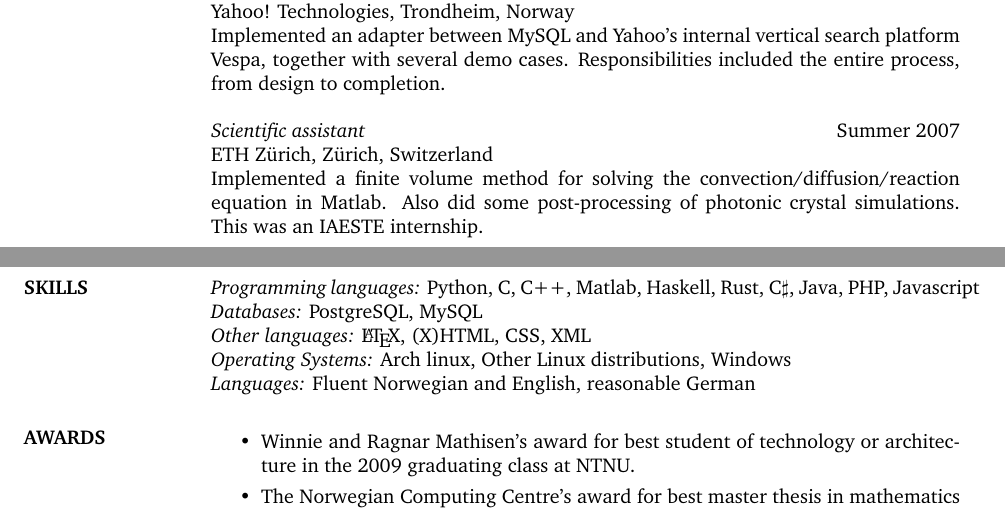
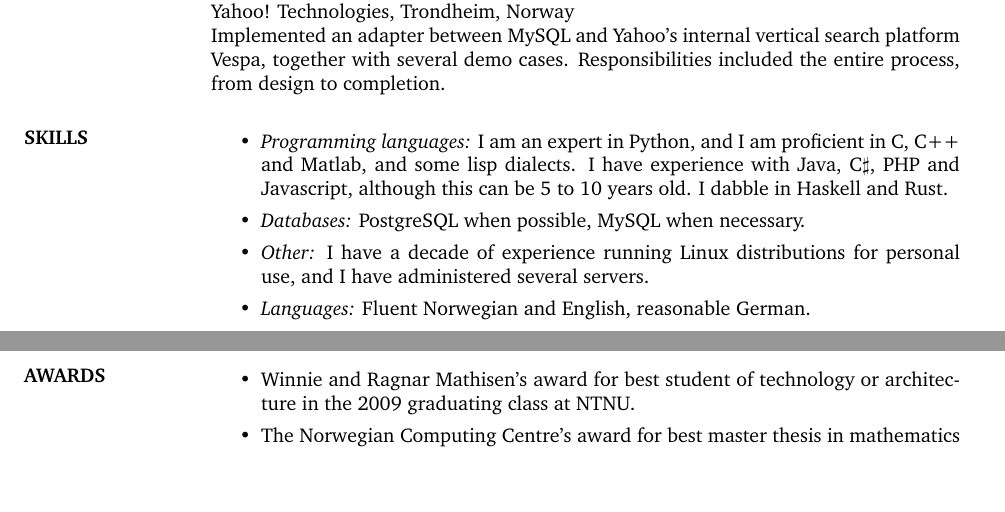
Before and after one commit to TheBB/Resume-archived, a LaTeX CV (resume.tex): two parts of pages 1 and 2 of 4, joined at a grey line, cut so that both start at the same text, the shorter picture padded with empty space. Compiled offline with pdfLaTeX.

Commit message:
Move around a bit

```diff
--- a/resume.tex
+++ b/resume.tex
@@ -75,11 +73,30 @@ Implemented an adapter between MySQL and Yahoo's internal vertical search
 platform Vespa, together with several demo cases. Responsibilities included the
 entire process, from design to completion.
 
-{\em Scientific assistant} \hfill Summer 2007 \\
-ETH \zh, \zh, Switzerland \\
-Implemented a finite volume method for solving the convection/diffusion/reaction
-equation in Matlab. Also did some post-processing of photonic crystal
-simulations. This was an IAESTE internship.
+% {\em Scientific assistant} \hfill Summer 2007 \\
+% ETH \zh, \zh, Switzerland \\
+% Implemented a finite volume method for solving the convection/diffusion/reaction
+% equation in Matlab. Also did some post-processing of photonic crystal
+% simulations. This was an IAESTE internship.
 
+\section{SKILLS}
 
-\newpage
+\begin{itemize}
+\item {\em Programming languages:} I am an expert in Python, and I am proficient
+  in C, C++ and Matlab, and some lisp dialects. I have experience with Java,
+  C$\sharp$, PHP and Javascript, although this can be 5 to 10 years old. I
+  dabble in Haskell and Rust.
+\item {\em Databases:} PostgreSQL when possible, MySQL when necessary.
+\item {\em Other:} I have a decade of experience running Linux distributions for
+  personal use, and I have administered several servers.
+\item {\em Languages:} Fluent Norwegian and English, reasonable German.
+\end{itemize}
+
+\section{AWARDS}
+
+\begin{itemize}
+\item Winnie and Ragnar Mathisen's award for best student of technology
+  or architecture in the 2009 graduating class at NTNU.
+\item The Norwegian Computing Centre's award for best master thesis in
+  mathematics or ICT at NTNU in 2008/09.
+\item The Stubban award for the most promising master candidate in
@@ -139,22 +201,3 @@ turbines, with a particular emphasis on offshore wind power.
 \item Presented results at \nth{27} NSCM 2014 and \nth{12} Deepwind 2015.
 \end{itemize}
 
-
-\section{SKILLS}
-
-{\em Programming languages:} Python, C, C++, Matlab, Haskell, Rust, C$\sharp$,
-Java, PHP, Javascript \\
-{\em Databases:} PostgreSQL, MySQL \\
-{\em Other languages:} \LaTeX, (X)HTML, CSS, XML \\
-{\em Operating Systems:} Arch linux, Other Linux distributions, Windows \\
-{\em Languages:} Fluent Norwegian and English, reasonable German
-
-
-\section{AWARDS}
-
-\begin{itemize}
-\item Winnie and Ragnar Mathisen's award for best student of technology
-  or architecture in the 2009 graduating class at NTNU.
-\item The Norwegian Computing Centre's award for best master thesis in
-  mathematics or ICT at NTNU in 2008/09.
-\item The Stubban award for the most promising master candidate in
```
Also changed, not shown: resume.pdf, resume.tex (120 more changed lines).
